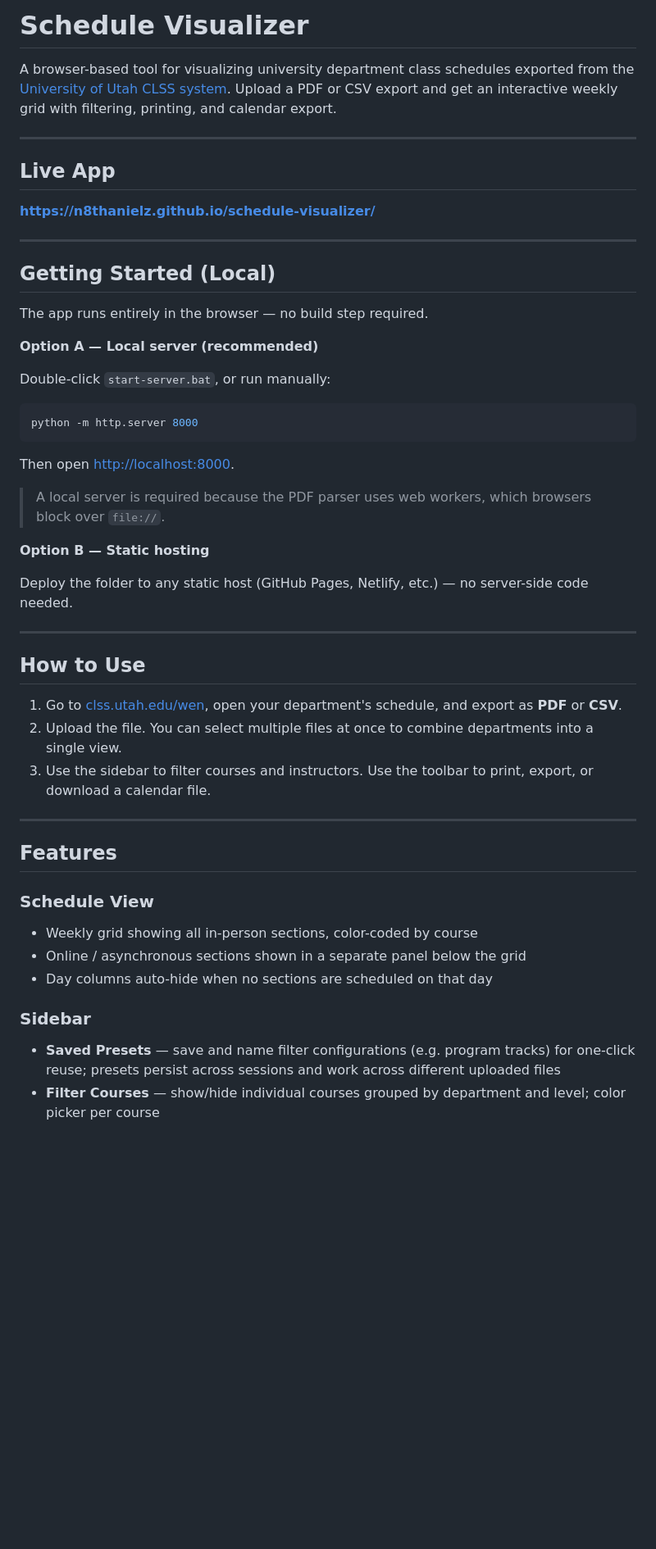
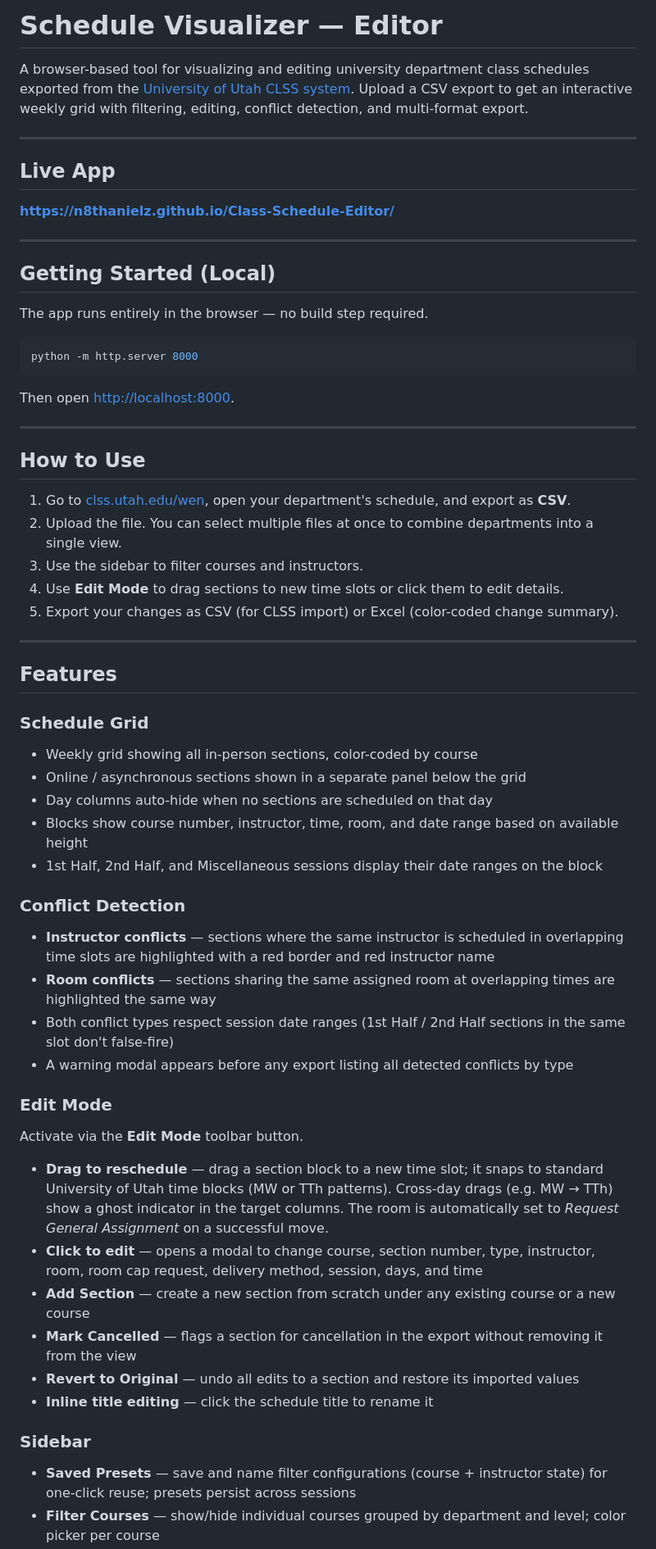
Before and after one commit to n8thanielz/Class-Schedule-Editor, a Markdown page: README.md, the part around one of its changes. Shown at 82% size. Rendered like a GitHub page; blank space fills up the shorter version.

````diff
--- a/README.md
+++ b/README.md
@@ -1,12 +1,12 @@
-# Schedule Visualizer
+# Schedule Visualizer — Editor
 
-A browser-based tool for visualizing university department class schedules exported from the [University of Utah CLSS system](https://clss.utah.edu/wen/). Upload a PDF or CSV export and get an interactive weekly grid with filtering, printing, and calendar export.
+A browser-based tool for visualizing and editing university department class schedules exported from the [University of Utah CLSS system](https://clss.utah.edu/wen/). Upload a CSV export to get an interactive weekly grid with filtering, editing, conflict detection, and multi-format export.
 
 ---
 
 ## Live App
 
-**[https://n8thanielz.github.io/schedule-visualizer/](https://n8thanielz.github.io/schedule-visualizer/)**
+**[https://n8thanielz.github.io/Class-Schedule-Editor/](https://n8thanielz.github.io/Class-Schedule-Editor/)**
 
 ---
 
@@ -14,39 +14,49 @@ A browser-based tool for visualizing university department class schedules expor
 
 The app runs entirely in the browser — no build step required.
 
-**Option A — Local server (recommended)**
-
-Double-click `start-server.bat`, or run manually:
-
 ```bash
 python -m http.server 8000
 ```
 
 Then open [http://localhost:8000](http://localhost:8000).
 
-> A local server is required because the PDF parser uses web workers, which browsers block over `file://`.
-
-**Option B — Static hosting**
-
-Deploy the folder to any static host (GitHub Pages, Netlify, etc.) — no server-side code needed.
-
 ---
 
 ## How to Use
 
-1. Go to [clss.utah.edu/wen](https://clss.utah.edu/wen), open your department's schedule, and export as **PDF** or **CSV**.
+1. Go to [clss.utah.edu/wen](https://clss.utah.edu/wen), open your department's schedule, and export as **CSV**.
 2. Upload the file. You can select multiple files at once to combine departments into a single view.
-3. Use the sidebar to filter courses and instructors. Use the toolbar to print, export, or download a calendar file.
+3. Use the sidebar to filter courses and instructors.
+4. Use **Edit Mode** to drag sections to new time slots or click them to edit details.
+5. Export your changes as CSV (for CLSS import) or Excel (color-coded change summary).
 
 ---
 
 ## Features
 
-### Schedule View
+### Schedule Grid
 - Weekly grid showing all in-person sections, color-coded by course
 - Online / asynchronous sections shown in a separate panel below the grid
 - Day columns auto-hide when no sections are scheduled on that day
+- Blocks show course number, instructor, time, room, and date range based on available height
+- 1st Half, 2nd Half, and Miscellaneous sessions display their date ranges on the block
+
+### Conflict Detection
+- **Instructor conflicts** — sections where the same instructor is scheduled in overlapping time slots are highlighted with a red border and red instructor name
+- **Room conflicts** — sections sharing the same assigned room at overlapping times are highlighted the same way
+- Both conflict types respect session date ranges (1st Half / 2nd Half sections in the same slot don't false-fire)
+- A warning modal appears before any export listing all detected conflicts by type
+
+### Edit Mode
+Activate via the **Edit Mode** toolbar button.
+
+- **Drag to reschedule** — drag a section block to a new time slot; it snaps to standard University of Utah time blocks (MW or TTh patterns). Cross-day drags (e.g. MW → TTh) show a ghost indicator in the target columns. The room is automatically set to *Request General Assignment* on a successful move.
+- **Click to edit** — opens a modal to change course, section number, type, instructor, room, room cap request, delivery method, session, days, and time
+- **Add Section** — create a new section from scratch under any existing course or a new course
+- **Mark Cancelled** — flags a section for cancellation in the export without removing it from the view
+- **Revert to Original** — undo all edits to a section and restore its imported values
+- **Inline title editing** — click the schedule title to rename it
 
 ### Sidebar
-- **Saved Presets** — save and name filter configurations (e.g. program tracks) for one-click reuse; presets persist across sessions and work across different uploaded files
+- **Saved Presets** — save and name filter configurations (course + instructor state) for one-click reuse; presets persist across sessions
 - **Filter Courses** — show/hide individual courses grouped by department and level; color picker per course
````
Also changed, not shown: other parts of README.md (+44 -18 lines).
